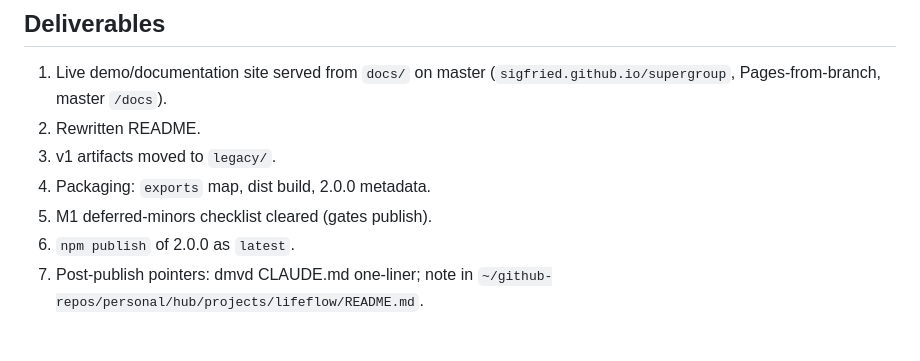
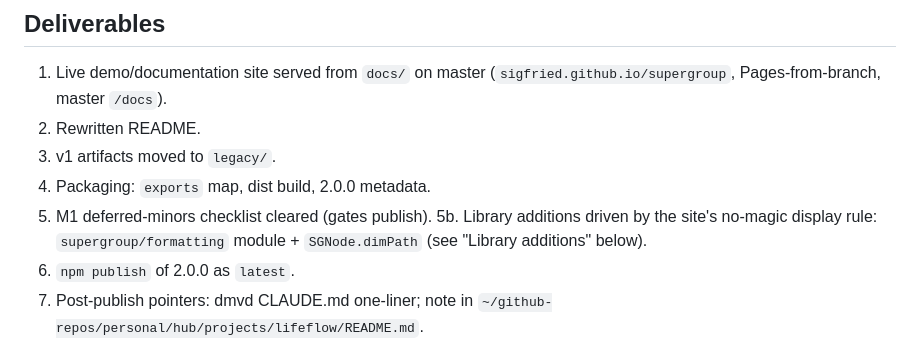
Before and after one commit to Sigfried/supergroup, a Markdown page: docs/specs/2026-07-14-supergroup-v2-docs-milestone-design.md, the part around one of its changes. Rendered like a GitHub page.

```diff
--- a/docs/specs/2026-07-14-supergroup-v2-docs-milestone-design.md
+++ b/docs/specs/2026-07-14-supergroup-v2-docs-milestone-design.md
@@ -12,6 +12,9 @@ master). This milestone ends with 2.0.0 published as `latest`.
 3. v1 artifacts moved to `legacy/`.
 4. Packaging: `exports` map, dist build, 2.0.0 metadata.
 5. M1 deferred-minors checklist cleared (gates publish).
+5b. Library additions driven by the site's no-magic display rule:
+   `supergroup/formatting` module + `SGNode.dimPath` (see "Library
+   additions" below).
 6. `npm publish` of 2.0.0 as `latest`.
 7. Post-publish pointers: dmvd CLAUDE.md one-liner; note in
    `~/github-repos/personal/hub/projects/lifeflow/README.md`.
```
Also changed, not shown: other parts of docs/specs/2026-07-14-supergroup-v2-docs-milestone-design.md (+77 -8 lines).
